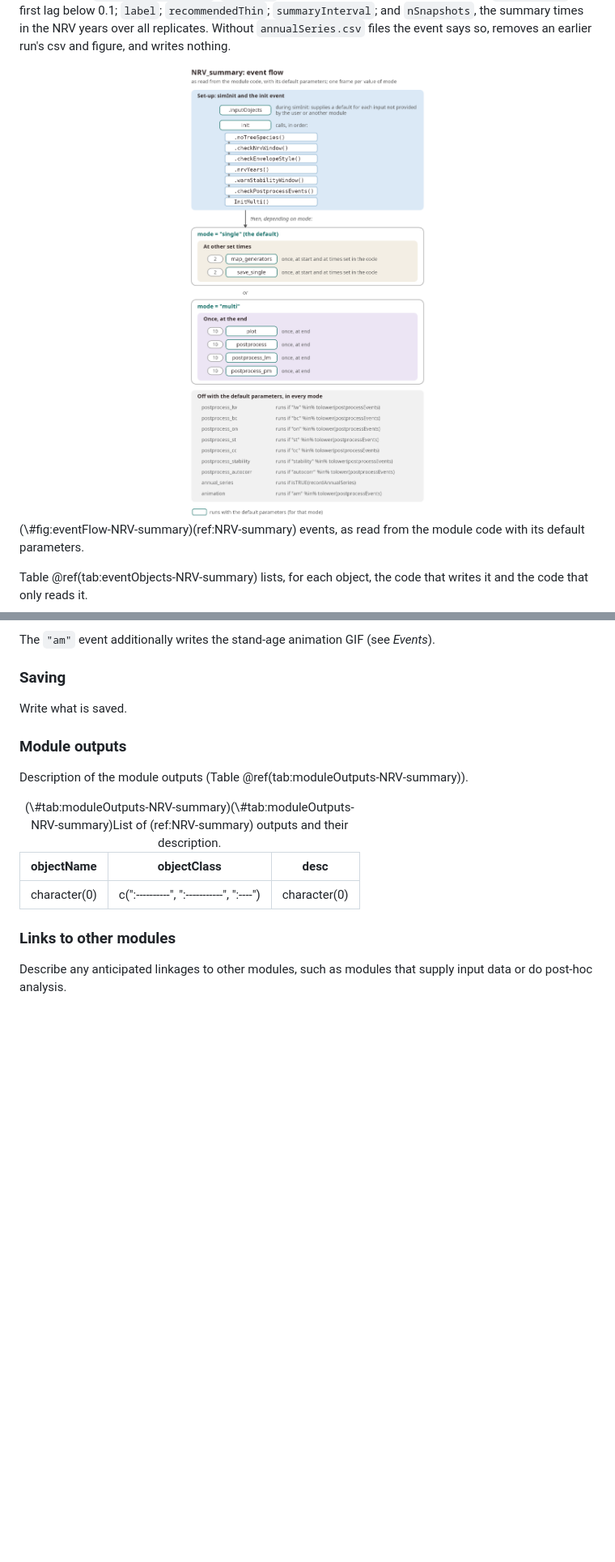
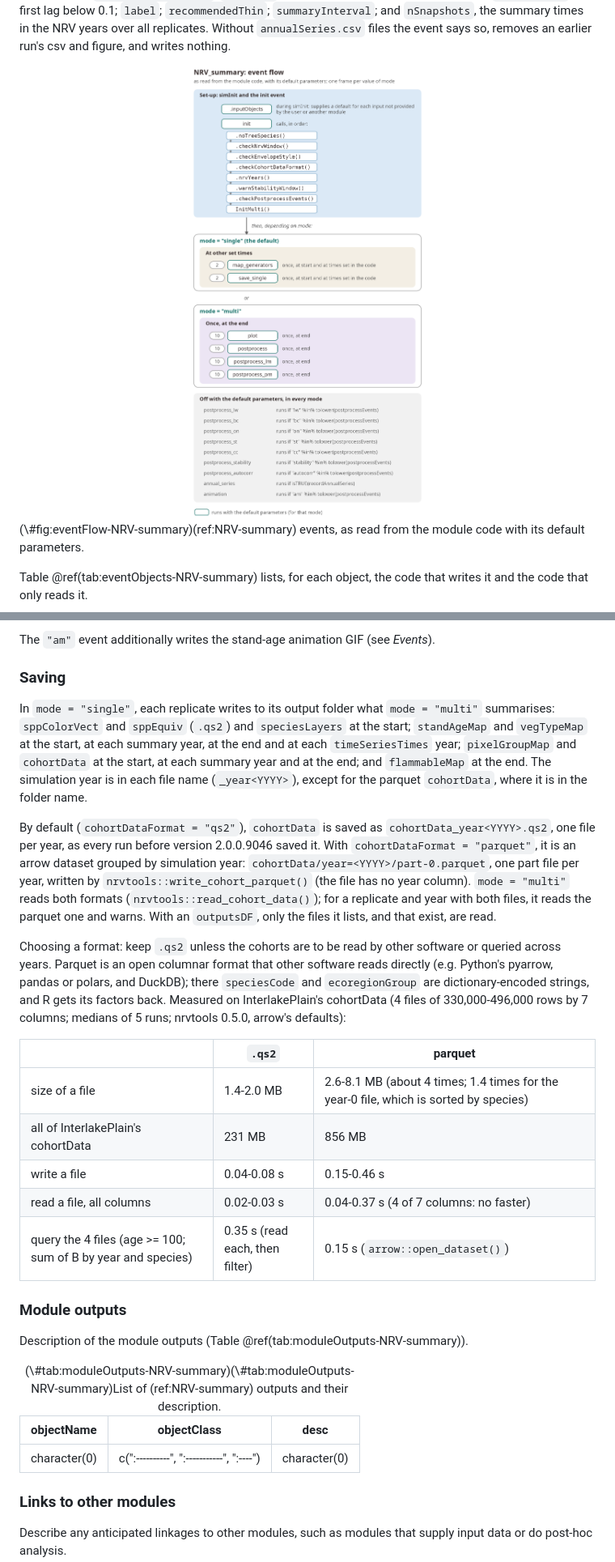
Before and after one commit to FOR-CAST/NRV_summary, a Markdown page: NRV_summary.md, 2 parts joined by grey strips. Shown at 81% size. GitHub-like rendering; pictures changed too: figures/NRV_summary_eventFlow.png; blank space fills up the shorter version.

```diff
--- a/NRV_summary.md
+++ b/NRV_summary.md
@@ -740,7 +749,34 @@ The `"am"` event additionally writes the stand-age animation GIF (see *Events*).
 
 ### Saving
 
-Write what is saved.
+In `mode = "single"`, each replicate writes to its output folder what `mode = "multi"` summarises:
+`sppColorVect` and `sppEquiv` (`.qs2`) and `speciesLayers` at the start; `standAgeMap` and
+`vegTypeMap` at the start, at each summary year, at the end and at each `timeSeriesTimes` year;
+`pixelGroupMap` and `cohortData` at the start, at each summary year and at the end; and
+`flammableMap` at the end. The simulation year is in each file name (`_year<YYYY>`), except for the
+parquet `cohortData`, where it is in the folder name.
+
+By default (`cohortDataFormat = "qs2"`), `cohortData` is saved as `cohortData_year<YYYY>.qs2`, one
+file per year, as every run before version 2.0.0.9046 saved it. With `cohortDataFormat = "parquet"`,
+it is an arrow dataset grouped by simulation year: `cohortData/year=<YYYY>/part-0.parquet`, one part
+file per year, written by `nrvtools::write_cohort_parquet()` (the file has no year column).
+`mode = "multi"` reads both formats (`nrvtools::read_cohort_data()`); for a replicate and year with
+both files, it reads the parquet one and warns. With an `outputsDF`, only the files it lists, and
+that exist, are read.
+
+Choosing a format: keep `.qs2` unless the cohorts are to be read by other software or queried
+across years. Parquet is an open columnar format that other software reads directly (e.g. Python's
+pyarrow, pandas or polars, and DuckDB); there `speciesCode` and `ecoregionGroup` are
+dictionary-encoded strings, and R gets its factors back. Measured on InterlakePlain's cohortData
+(4 files of 330,000-496,000 rows by 7 columns; medians of 5 runs; nrvtools 0.5.0, arrow's defaults):
+
+|                                                         | `.qs2`                          | parquet                            |
+|---------------------------------------------------------|---------------------------------|------------------------------------|
+| size of a file                                          | 1.4-2.0 MB                      | 2.6-8.1 MB (about 4 times; 1.4 times for the year-0 file, which is sorted by species) |
+| all of InterlakePlain's cohortData                      | 231 MB                          | 856 MB                             |
+| write a file                                            | 0.04-0.08 s                     | 0.15-0.46 s                        |
+| read a file, all columns                                | 0.02-0.03 s                     | 0.04-0.37 s (4 of 7 columns: no faster) |
+| query the 4 files (age >= 100; sum of B by year and species) | 0.35 s (read each, then filter) | 0.15 s (`arrow::open_dataset()`) |
 
 ### Module outputs
 
```
Also changed, not shown: other parts of NRV_summary.md (+13 -4 lines), figures/NRV_summary_io_init_InitMulti.png, figures/NRV_summary_io_init_own.png, figures/NRV_summary_io_save_single.png.
